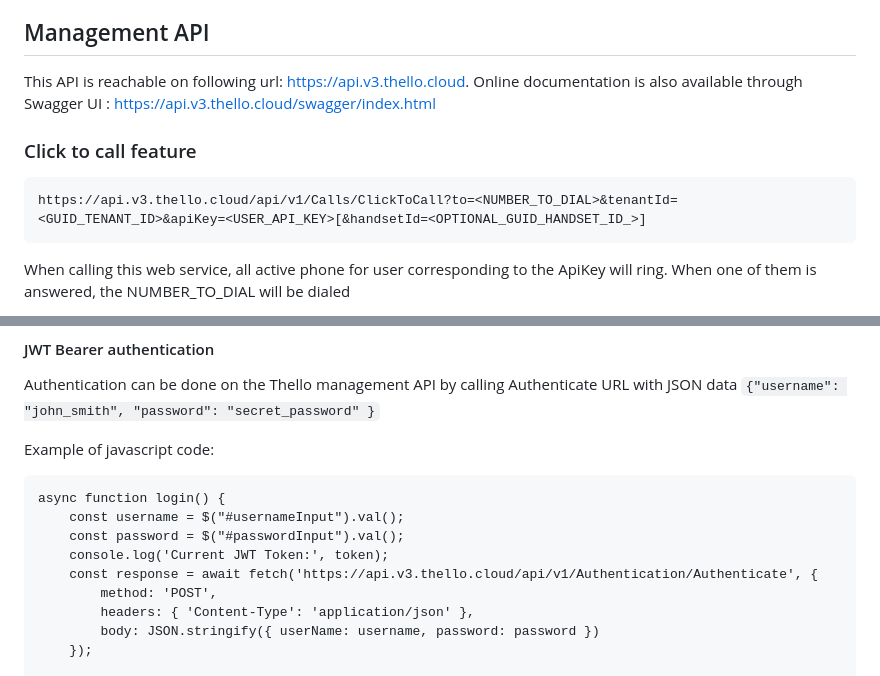
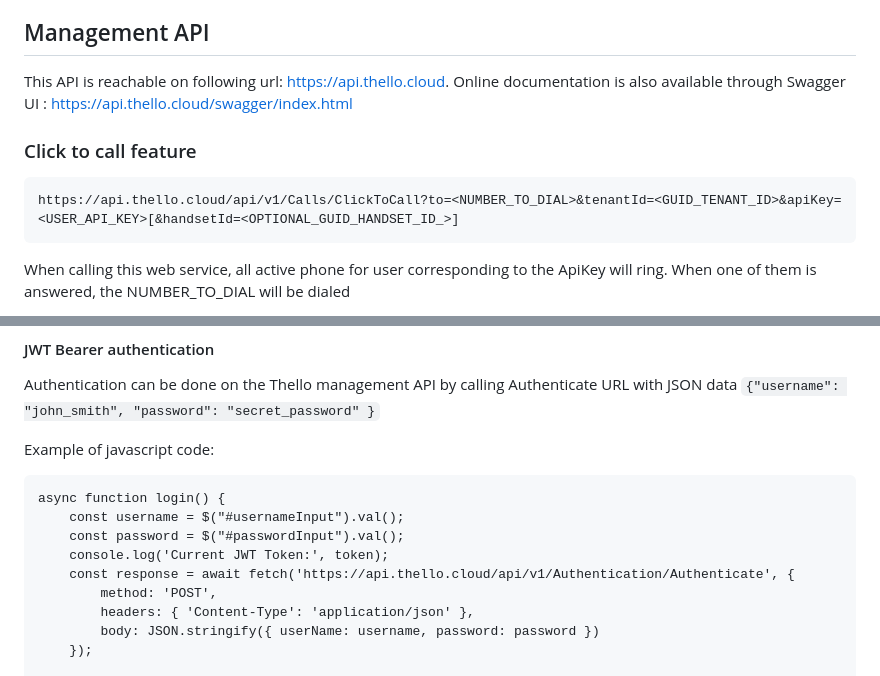
Before and after one commit to ThelisEngine/thello, a Markdown page: Documentation/Thello API.md, 2 parts joined by grey strips. Rendered like a GitHub page.

Commit message:
Fix some api url changes

````diff
--- a/Documentation/Thello API.md
+++ b/Documentation/Thello API.md
@@ -15,12 +15,12 @@ Depending on usage, different APIs are available
 
 ## <a id="mgm_api">Management API</a>
 
-This API is reachable on following url: https://api.v3.thello.cloud. Online documentation is also available through Swagger UI : https://api.v3.thello.cloud/swagger/index.html
+This API is reachable on following url: https://api.thello.cloud. Online documentation is also available through Swagger UI : https://api.thello.cloud/swagger/index.html
 
 ### Click to call feature
 
 ```
-https://api.v3.thello.cloud/api/v1/Calls/ClickToCall?to=<NUMBER_TO_DIAL>&tenantId=<GUID_TENANT_ID>&apiKey=<USER_API_KEY>[&handsetId=<OPTIONAL_GUID_HANDSET_ID_>]
+https://api.thello.cloud/api/v1/Calls/ClickToCall?to=<NUMBER_TO_DIAL>&tenantId=<GUID_TENANT_ID>&apiKey=<USER_API_KEY>[&handsetId=<OPTIONAL_GUID_HANDSET_ID_>]
 ```
 When calling this web service, all active phone for user corresponding to the ApiKey will ring. When one of them is answered, the NUMBER_TO_DIAL will be dialed
 
@@ -49,7 +49,7 @@ async function login() {
     const username = $("#usernameInput").val();
     const password = $("#passwordInput").val();
     console.log('Current JWT Token:', token);
-    const response = await fetch('https://api.v3.thello.cloud/api/v1/Authentication/Authenticate', {
+    const response = await fetch('https://api.thello.cloud/api/v1/Authentication/Authenticate', {
         method: 'POST',
         headers: { 'Content-Type': 'application/json' },
         body: JSON.stringify({ userName: username, password: password })
````
Also changed, not shown: other parts of Documentation/Thello API.md (+1 -1 lines).
